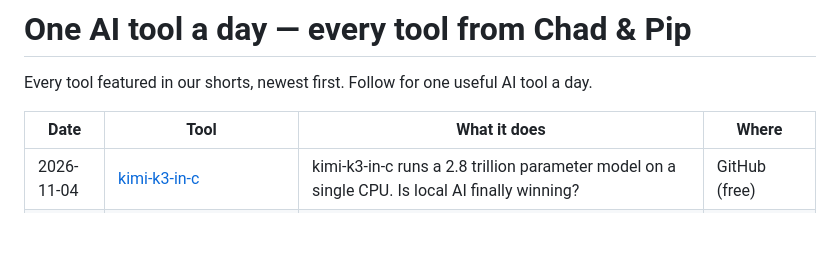
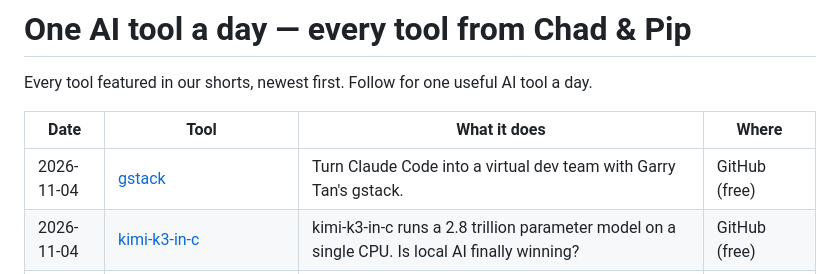
Before and after one commit to talalrahahleh/ai-tools-daily, a Markdown page: README.md, the part around the change. GitHub-like rendering; blank space fills up the shorter version.

Commit message:
Add gstack

```diff
--- a/README.md
+++ b/README.md
@@ -4,6 +4,7 @@ Every tool featured in our shorts, newest first. Follow for one useful AI tool a
 
 | Date | Tool | What it does | Where |
 |---|---|---|---|
+| 2026-11-04 | [gstack](https://github.com/garrytan/gstack) | Turn Claude Code into a virtual dev team with Garry Tan's gstack. | GitHub (free) |
 | 2026-11-04 | [kimi-k3-in-c](https://github.com/FareedKhan-dev/kimi-k3-in-c) | kimi-k3-in-c runs a 2.8 trillion parameter model on a single CPU. Is local AI finally winning? | GitHub (free) |
 | 2026-11-04 | [OpenMontage](https://github.com/calesthio/OpenMontage) | OpenMontage turns Claude Code and Cursor into an agentic video studio that writes, edits, and renders. Would you let AI edit your videos? | GitHub (free) |
 | 2026-11-03 | [colibri](https://github.com/JustVugg/colibri) | Run 744B AI models on 8GB RAM with colibri. Free and open source on GitHub! | GitHub (free) |
```
